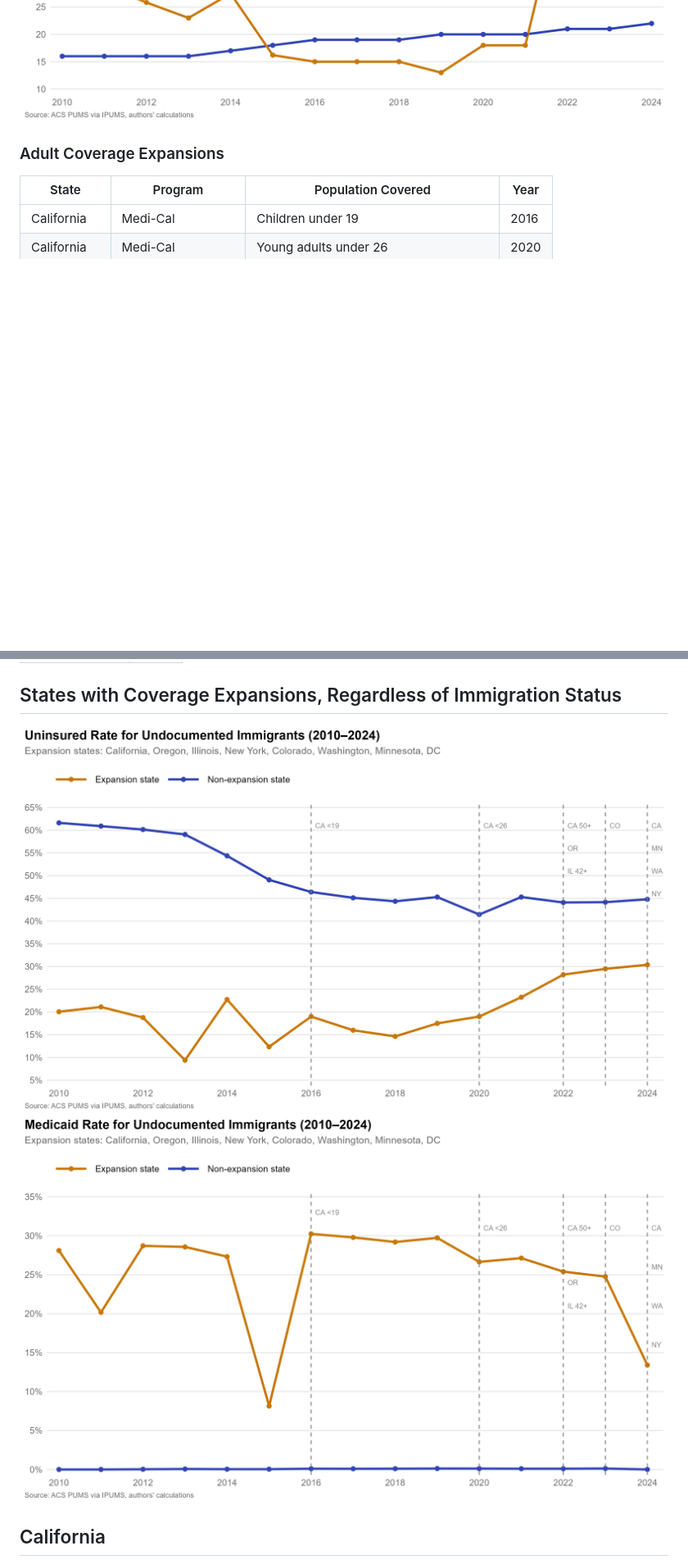
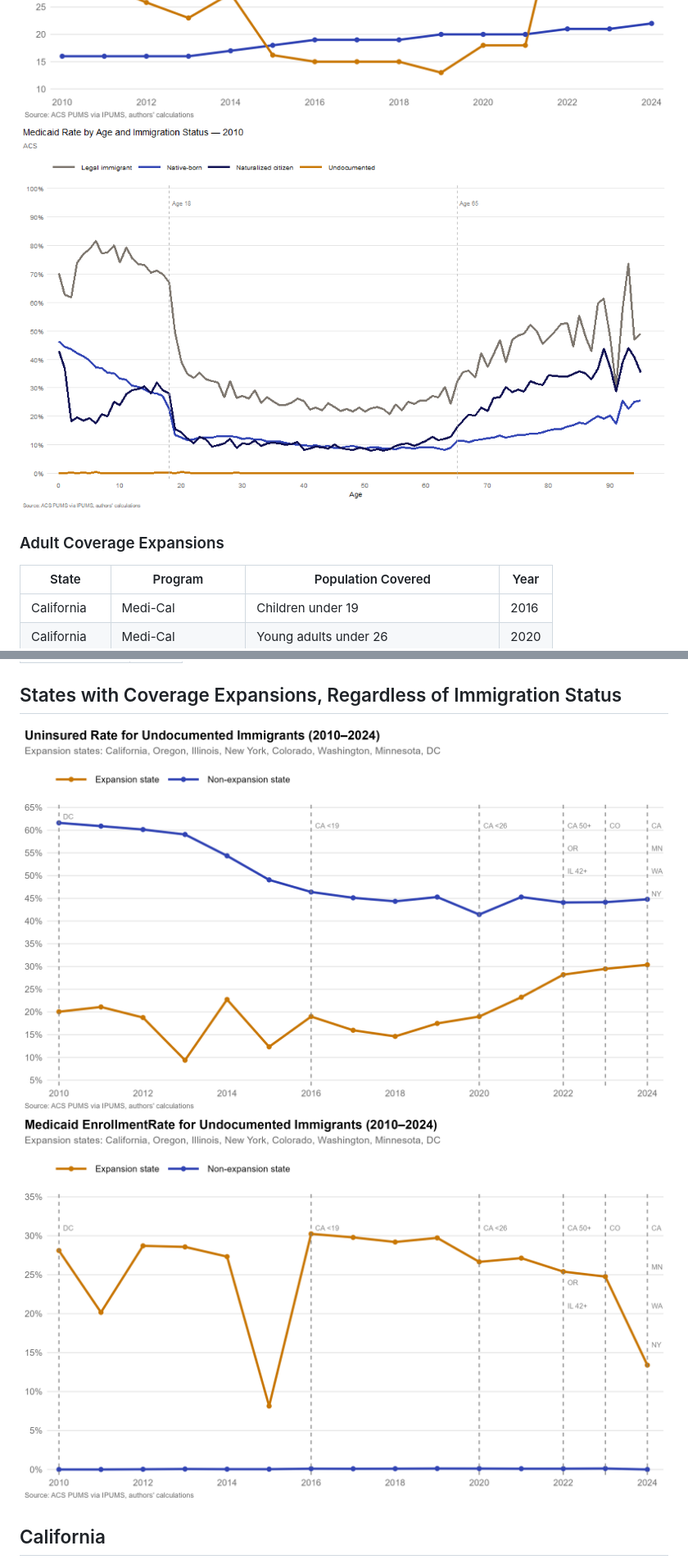
Before and after one commit to carol-xu4/Immigrant-Health-Coverage-2010-2024, a Markdown page: README.md, 2 parts joined by grey strips. Shown: that part at 82% size. GitHub-like rendering; pictures changed too: results/ACS_medicaid_age_animated.gif (added), results/ACS_undoc_medicaid_expansion.png, results/ACS_undoc_uninsured_expansion.png; blank space fills up the shorter version.

Commit message:
≽(◉˕ ◉ ≼マ

```diff
--- a/README.md
+++ b/README.md
@@ -32,6 +32,7 @@ As of 2024, seven states and DC have expanded coverage to income-eligible adults
 ![Age density over time, all immigrants vs native born](results/ACS_age_density.gif)
 ![Age density, immigrant status](results/ACS_age_density_4groups.gif)
 ![Median ages of medicaid enrollees](results/ACS_medicaid_age_trend.png)
+![Medicaid rates by age and immigration status over time](results/ACS_medicaid_age_animated.gif)
 
 ### Adult Coverage Expansions
 | State | Program | Population Covered | Year |
```
Also changed, not shown: 2 other files.
